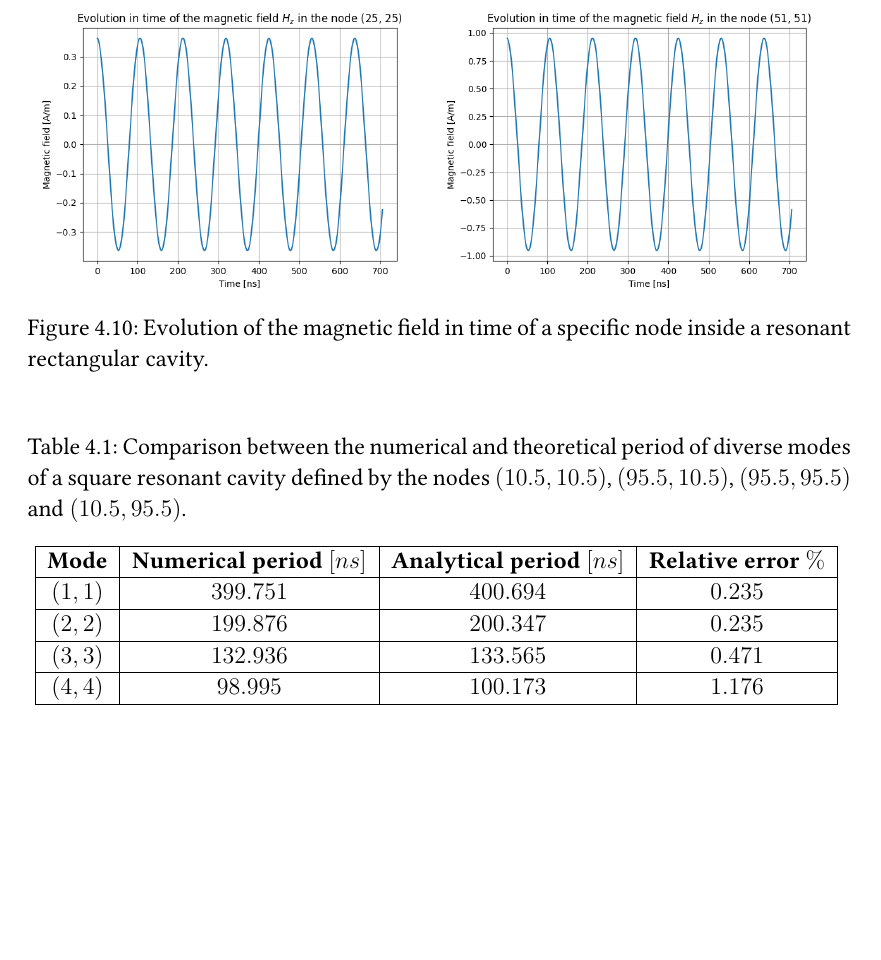
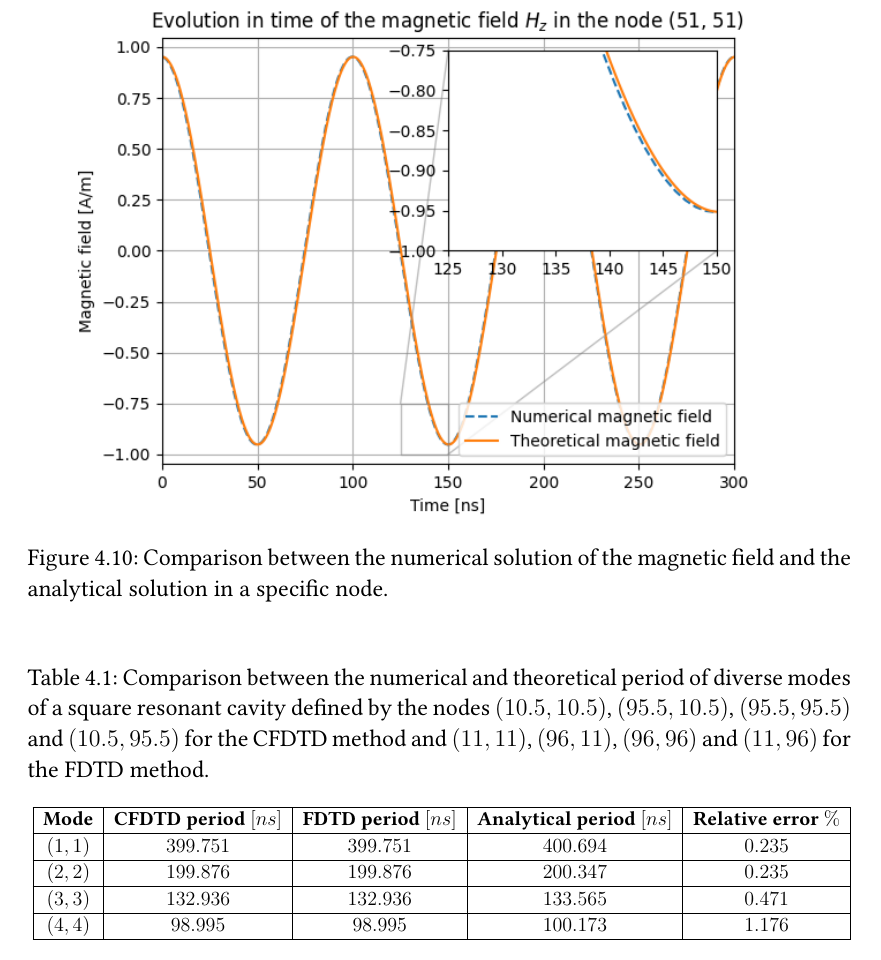
Before and after one commit to ashybabashyba/CFDTD, a LaTeX thesis (TFM/TFM_RamosSalasCarlosJulio.tex): part of page 31 of 35, cut at the place of the change, the shorter picture padded with empty space. Compiled offline with pdfLaTeX.

Commit message:
Added figure 4.10 comparison between analytical and numerical solution

```diff
--- a/TFM/TFM_RamosSalasCarlosJulio.tex
+++ b/TFM/TFM_RamosSalasCarlosJulio.tex
@@ -719,31 +720,27 @@ the comparison is presented in the Table \ref{tab:PeriodComparison} for various
 
 \begin{figure}[H]
     \centering
-    \begin{subfigure}[b]{0.49\textwidth}
-        \centering
-        \includegraphics[width=\textwidth]{Imagenes/CFDTD2D_ResonantRectangularCavity_NodeEvolution1.png}
-    \end{subfigure}
-    \begin{subfigure}[b]{0.49\textwidth}
-        \centering
-        \includegraphics[width=\textwidth]{Imagenes/CFDTD2D_ResonantRectangularCavity_NodeEvolution2.png}
-    \end{subfigure}
-    \caption{Evolution of the magnetic field in time of a specific node inside a resonant rectangular cavity.}
+    \includegraphics[scale=0.8]{Imagenes/CFDTD2D_ResonantRectangularCavity_NodeEvolution_Comparison.png}
+    \caption{Comparison between the numerical solution of the magnetic field and the analytical solution in a specific node.}
     \label{fig:CFDTD2D_RectangularResonantCavity_NodeEvolution}
 \end{figure}
 
 \begin{table}[H]
     \centering
-    \caption{Comparison between the numerical and theoretical period of diverse modes of a square resonant cavity defined by the nodes $(10.5,10.5)$, $(95.5,10.5)$, $(95.5, 95.5)$ and $(10.5, 95.5)$.}
-    \begin{tabular}{|c|c|c|c|}
+    \caption{Comparison between the numerical and theoretical period of diverse modes of a square resonant cavity defined by the nodes $(10.5,10.5)$, $(95.5,10.5)$, $(95.5, 95.5)$ and $(10.5, 95.5)$ for the CFDTD method and $(11,11)$, $(96,11)$, $(96, 96)$ and $(11, 96)$ for the FDTD method.}
+    \resizebox*{\textwidth}{!}{
+    \begin{tabular}{|c|c|c|c|c|}
     \hline
-    \textbf{Mode} & \textbf{Numerical period $[ns]$} & \textbf{Analytical period $[ns]$} & \textbf{Relative error $\%$} \\ \hline
-    $(1, 1)$      & $399.751$                        & $400.694$                         & $0.235$                        \\ \hline
-    $(2, 2)$      & $199.876$                        & $200.347$                         & $0.235$                        \\ \hline
-    $(3, 3)$      & $132.936$                        & $133.565$                         & $0.471$                        \\ \hline
-    $(4, 4)$      & $98.995$                         & $100.173$                         & $1.176$                        \\ \hline
-    \end{tabular}
+    \textbf{Mode} & \textbf{CFDTD period $[ns]$} & \textbf{FDTD period $[ns]$} & \textbf{Analytical period $[ns]$} & \textbf{Relative error $\%$} \\ \hline
+    $(1, 1)$      & $399.751$                    & $399.751$                   & $400.694$                         & $0.235$                        \\ \hline
+    $(2, 2)$      & $199.876$                    & $199.876$                   & $200.347$                         & $0.235$                        \\ \hline
+    $(3, 3)$      & $132.936$                    & $132.936$                   & $133.565$                         & $0.471$                        \\ \hline
+    $(4, 4)$      & $98.995$                     & $98.995$                    & $100.173$                         & $1.176$                        \\ \hline
+    \end{tabular}}
     \label{tab:PeriodComparison}
     \end{table}
+
+
 
 \chapter{Conclusions}
 
```
Also changed, not shown: TFM/Imagenes/CFDTD2D_ResonantRectangularCavity_NodeEvolution_Comparison.png (added), TFM/TFM_RamosSalasCarlosJulio.pdf, TFM/TFM_RamosSalasCarlosJulio.tex (1 more changed lines).
